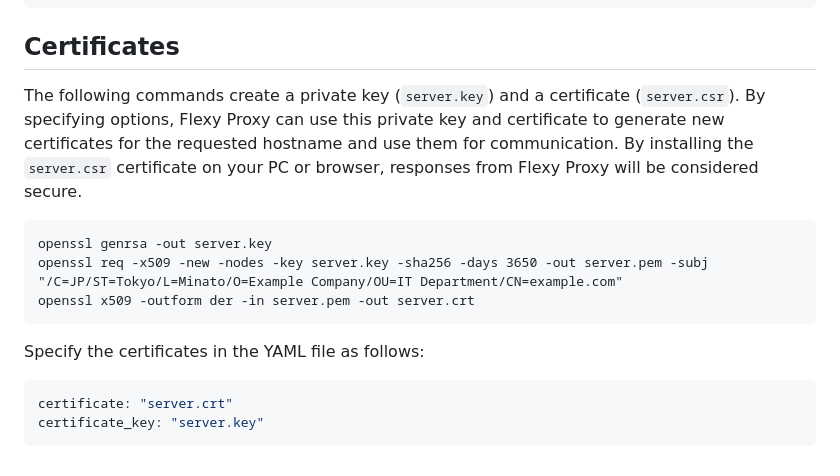
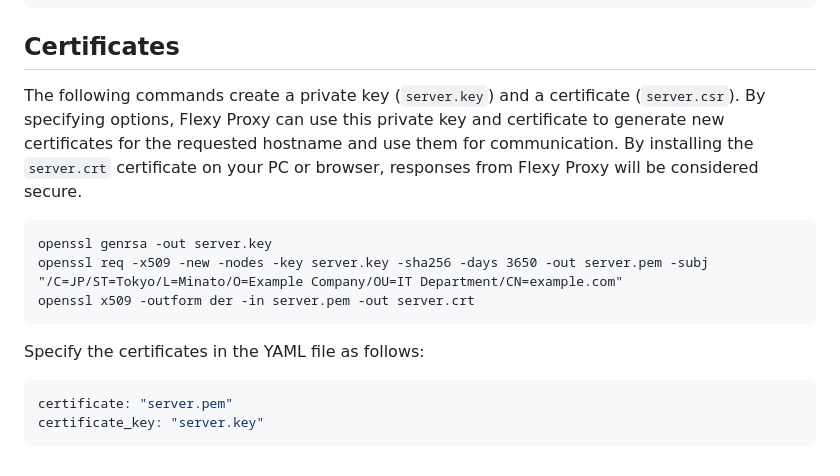
Before and after one commit to kajikentaro/flexy-proxy, a Markdown page: README.md, the part around the change. Drawn GitHub-style.

````diff
--- a/README.md
+++ b/README.md
@@ -131,7 +131,7 @@ routes:
 
 ## Certificates
 
-The following commands create a private key (`server.key`) and a certificate (`server.csr`). By specifying options, Flexy Proxy can use this private key and certificate to generate new certificates for the requested hostname and use them for communication. By installing the `server.csr` certificate on your PC or browser, responses from Flexy Proxy will be considered secure.
+The following commands create a private key (`server.key`) and a certificate (`server.csr`). By specifying options, Flexy Proxy can use this private key and certificate to generate new certificates for the requested hostname and use them for communication. By installing the `server.crt` certificate on your PC or browser, responses from Flexy Proxy will be considered secure.
 
 ```
 openssl genrsa -out server.key
@@ -142,6 +142,6 @@ openssl x509 -outform der -in server.pem -out server.crt
 Specify the certificates in the YAML file as follows:
 
 ```yaml
-certificate: "server.crt"
+certificate: "server.pem"
 certificate_key: "server.key"
 ```
````
